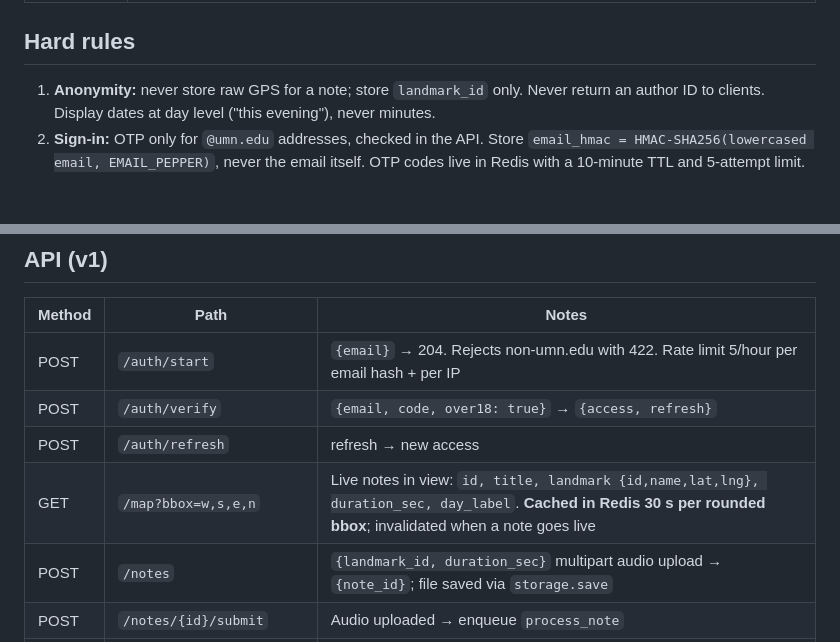
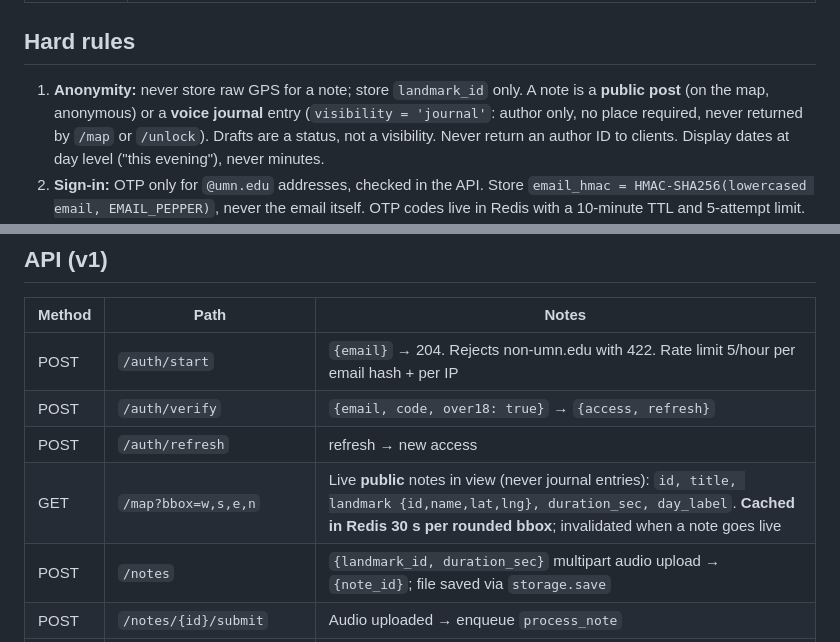
Before and after one commit to 90Ismail/SpeakEz-web, a Markdown page: AGENTS.md, 2 parts joined by grey strips. Rendered like a GitHub page; blank space fills up the shorter version.

```diff
--- a/AGENTS.md
+++ b/AGENTS.md
@@ -26,7 +26,7 @@ Designs live in `SpeakEz.pen` (Pencil). Read them through the Pencil MCP: screen
 
 ## Hard rules
 
-1. **Anonymity:** never store raw GPS for a note; store `landmark_id` only. Never return an author ID to clients. Display dates at day level ("this evening"), never minutes.
+1. **Anonymity:** never store raw GPS for a note; store `landmark_id` only. A note is a **public post** (on the map, anonymous) or a **voice journal** entry (`visibility = 'journal'`: author only, no place required, never returned by `/map` or `/unlock`). Drafts are a status, not a visibility. Never return an author ID to clients. Display dates at day level ("this evening"), never minutes.
 2. **Sign-in:** OTP only for `@umn.edu` addresses, checked in the API. Store `email_hmac = HMAC-SHA256(lowercased email, EMAIL_PEPPER)`, never the email itself. OTP codes live in Redis with a 10-minute TTL and 5-attempt limit.
 3. **Unlock is server-checked:** `POST /notes/{id}/unlock` receives the client position, computes distance with PostGIS `ST_DWithin`, and only then returns body, words and a signed audio URL (60 s expiry, from `storage.signed_url`). Positions sent to `/unlock` are never logged or stored.
 4. **Safety before publish:** every transcript passes `api/safety/lexicon.v1.yaml` before a note goes live. Self-harm terms (`unalive`, `sewerslide`, `kms`, …) → status `held` and the app shows the care screen (988, Crisis Text Line, Boynton). Threat patterns → `blocked`. Never show "rejected" alone for self-harm.
@@ -124,7 +126,7 @@ create table moderation_log (id bigserial primary key, note_id uuid references n
 | POST | `/auth/start` | `{email}` → 204. Rejects non-umn.edu with 422. Rate limit 5/hour per email hash + per IP |
 | POST | `/auth/verify` | `{email, code, over18: true}` → `{access, refresh}` |
 | POST | `/auth/refresh` | refresh → new access |
-| GET | `/map?bbox=w,s,e,n` | Live notes in view: `id, title, landmark {id,name,lat,lng}, duration_sec, day_label`. **Cached in Redis 30 s per rounded bbox**; invalidated when a note goes live |
+| GET | `/map?bbox=w,s,e,n` | Live **public** notes in view (never journal entries): `id, title, landmark {id,name,lat,lng}, duration_sec, day_label`. **Cached in Redis 30 s per rounded bbox**; invalidated when a note goes live |
 | POST | `/notes` | `{landmark_id, duration_sec}` multipart audio upload → `{note_id}`; file saved via `storage.save` |
 | POST | `/notes/{id}/submit` | Audio uploaded → enqueue `process_note` |
 | GET | `/notes/{id}/draft` | Author only: status, title, body, flags |
```
Also changed, not shown: other parts of AGENTS.md (+14 -6 lines), README.md (+26 -2 lines), tech-stack.md (+2 -1 lines).
